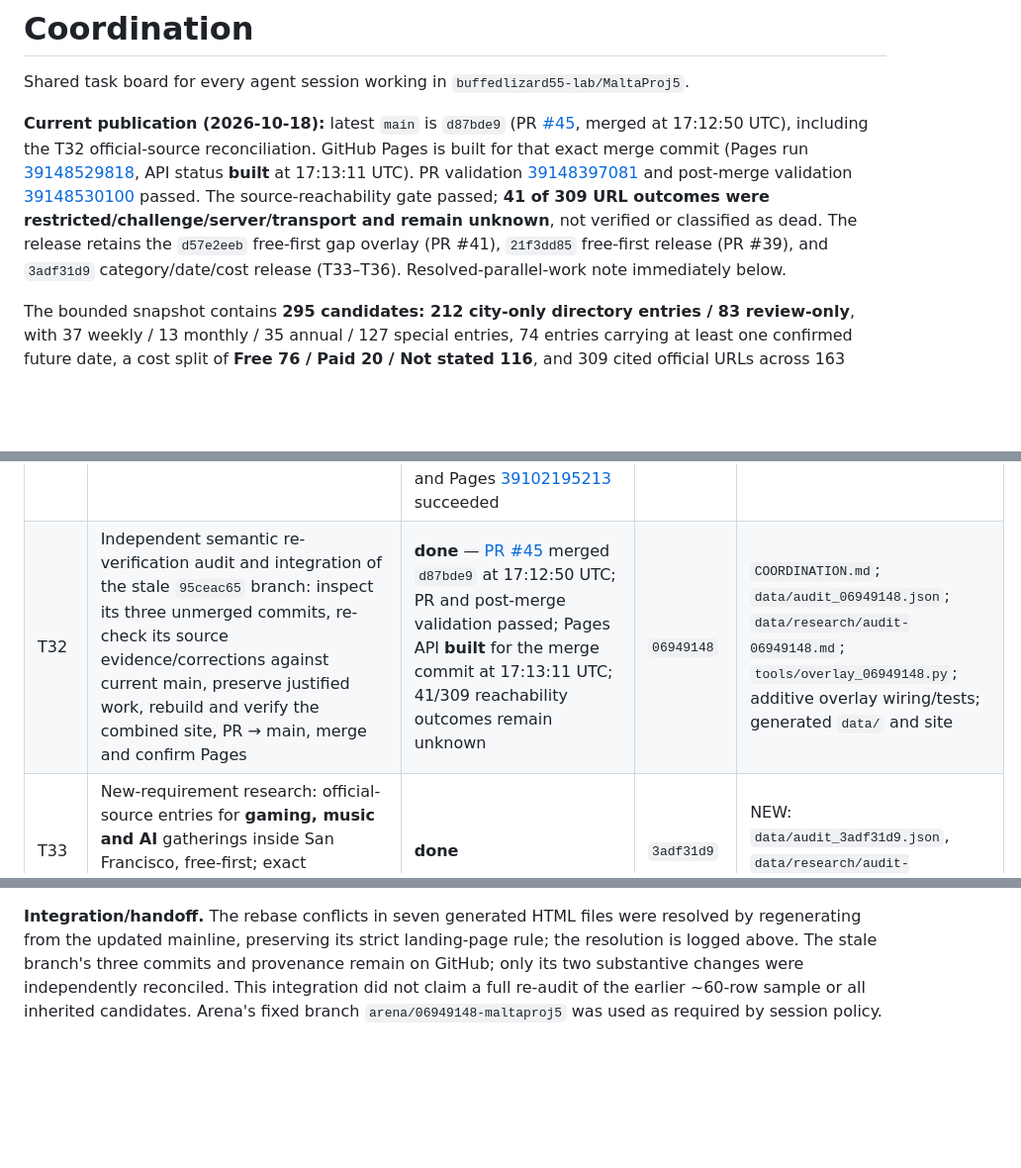
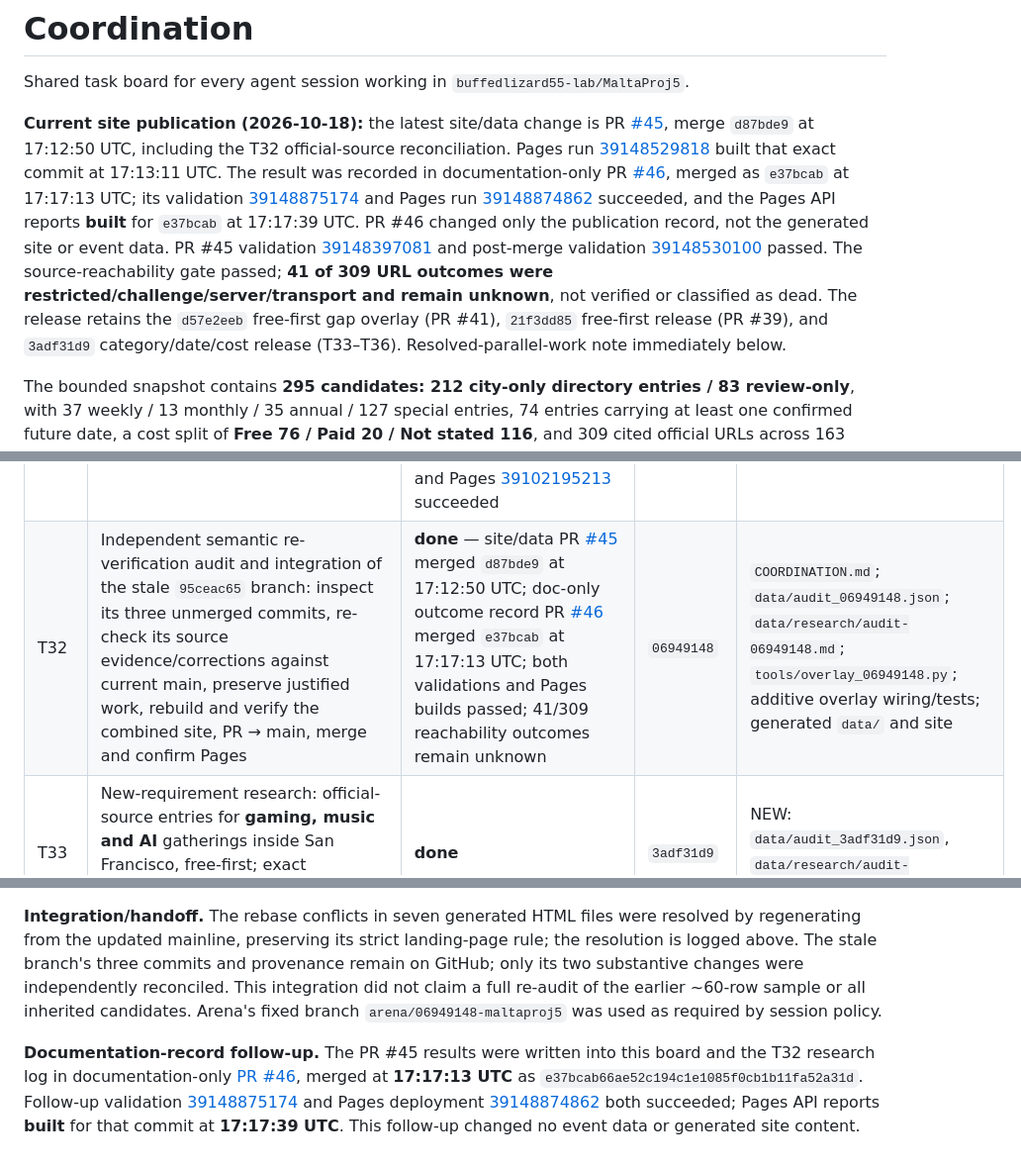
Before and after one commit to buffedlizard55-lab/MaltaProj5, a Markdown page: COORDINATION.md, 3 parts joined by grey strips. Shown at 99% size. Drawn GitHub-style; blank space fills up the shorter version.

Commit message:
Record documentation follow-up publication
Co-authored-by: arena-agent <297053741+arena-agent@users.noreply.github.com>

```diff
--- a/COORDINATION.md
+++ b/COORDINATION.md
@@ -2,7 +2,7 @@
 
 Shared task board for every agent session working in `buffedlizard55-lab/MaltaProj5`.
 
-**Current publication (2026-10-18):** latest `main` is `d87bde9` (PR [#45](https://github.com/buffedlizard55-lab/MaltaProj5/pull/45), merged at 17:12:50 UTC), including the T32 official-source reconciliation. GitHub Pages is built for that exact merge commit (Pages run [39148529818](https://github.com/buffedlizard55-lab/MaltaProj5/actions/runs/39148529818), API status **built** at 17:13:11 UTC). PR validation [39148397081](https://github.com/buffedlizard55-lab/MaltaProj5/actions/runs/39148397081) and post-merge validation [39148530100](https://github.com/buffedlizard55-lab/MaltaProj5/actions/runs/39148530100) passed. The source-reachability gate passed; **41 of 309 URL outcomes were restricted/challenge/server/transport and remain unknown**, not verified or classified as dead. The release retains the `d57e2eeb` free-first gap overlay (PR #41), `21f3dd85` free-first release (PR #39), and `3adf31d9` category/date/cost release (T33–T36). Resolved-parallel-work note immediately below.
+**Current site publication (2026-10-18):** the latest site/data change is PR [#45](https://github.com/buffedlizard55-lab/MaltaProj5/pull/45), merge `d87bde9` at 17:12:50 UTC, including the T32 official-source reconciliation. Pages run [39148529818](https://github.com/buffedlizard55-lab/MaltaProj5/actions/runs/39148529818) built that exact commit at 17:13:11 UTC. The result was recorded in documentation-only PR [#46](https://github.com/buffedlizard55-lab/MaltaProj5/pull/46), merged as `e37bcab` at 17:17:13 UTC; its validation [39148875174](https://github.com/buffedlizard55-lab/MaltaProj5/actions/runs/39148875174) and Pages run [39148874862](https://github.com/buffedlizard55-lab/MaltaProj5/actions/runs/39148874862) succeeded, and the Pages API reports **built** for `e37bcab` at 17:17:39 UTC. PR #46 changed only the publication record, not the generated site or event data. PR #45 validation [39148397081](https://github.com/buffedlizard55-lab/MaltaProj5/actions/runs/39148397081) and post-merge validation [39148530100](https://github.com/buffedlizard55-lab/MaltaProj5/actions/runs/39148530100) passed. The source-reachability gate passed; **41 of 309 URL outcomes were restricted/challenge/server/transport and remain unknown**, not verified or classified as dead. The release retains the `d57e2eeb` free-first gap overlay (PR #41), `21f3dd85` free-first release (PR #39), and `3adf31d9` category/date/cost release (T33–T36). Resolved-parallel-work note immediately below.
 
 The bounded snapshot contains **295 candidates: 212 city-only directory entries / 83 review-only**, with 37 weekly / 13 monthly / 35 annual / 127 special entries, 74 entries carrying at least one confirmed future date, a cost split of **Free 76 / Paid 20 / Not stated 116**, and 309 cited official URLs across 163 domains. It is not an exhaustive or live city calendar; counts are entries, not unique events.
 
@@ -161,7 +161,7 @@ PR gate and final publication record.
 | T29-cal | Additional official-calendar research (Rec Park / SF.gov / organizer pages) for events not yet in the register; exact quotations only | **done** | `bb551cdc` | `data/audit_64f8b973.json`, `data/research/audit-bb551cdc.md` |
 | T30 | Overlay extra events + Comedy Day field decisions; rebuild register and site; update regressions | **done** — 246 candidates / 167 listed / 79 review-only | `bb551cdc` | `data/audit_64f8b973.json`, `data/events.json`, `data/sources.json`, `data/review.json`, `data/audit_summary.json`, `data/events.csv`, `data/review.csv`, `*.html`, `README.md`, `ANALYSIS.md`, `SOURCES.md`, `tests/test_audited_register.py` |
 | T31 | Validate, PR → main, merge, confirm Pages | **done** — [PR #28](https://github.com/buffedlizard55-lab/MaltaProj5/pull/28) merged `f90ae8b` 2026-10-18 05:55 UTC; PR Validate [39102137078](https://github.com/buffedlizard55-lab/MaltaProj5/actions/runs/39102137078), main Validate [39102196169](https://github.com/buffedlizard55-lab/MaltaProj5/actions/runs/39102196169), and Pages [39102195213](https://github.com/buffedlizard55-lab/MaltaProj5/actions/runs/39102195213) succeeded | `bb551cdc` | `COORDINATION.md` |
-| T32 | Independent semantic re-verification audit and integration of the stale `95ceac65` branch: inspect its three unmerged commits, re-check its source evidence/corrections against current main, preserve justified work, rebuild and verify the combined site, PR → main, merge and confirm Pages | **done** — [PR #45](https://github.com/buffedlizard55-lab/MaltaProj5/pull/45) merged `d87bde9` at 17:12:50 UTC; PR and post-merge validation passed; Pages API **built** for the merge commit at 17:13:11 UTC; 41/309 reachability outcomes remain unknown | `06949148` | `COORDINATION.md`; `data/audit_06949148.json`; `data/research/audit-06949148.md`; `tools/overlay_06949148.py`; additive overlay wiring/tests; generated `data/` and site |
+| T32 | Independent semantic re-verification audit and integration of the stale `95ceac65` branch: inspect its three unmerged commits, re-check its source evidence/corrections against current main, preserve justified work, rebuild and verify the combined site, PR → main, merge and confirm Pages | **done** — site/data PR [#45](https://github.com/buffedlizard55-lab/MaltaProj5/pull/45) merged `d87bde9` at 17:12:50 UTC; doc-only outcome record PR [#46](https://github.com/buffedlizard55-lab/MaltaProj5/pull/46) merged `e37bcab` at 17:17:13 UTC; both validations and Pages builds passed; 41/309 reachability outcomes remain unknown | `06949148` | `COORDINATION.md`; `data/audit_06949148.json`; `data/research/audit-06949148.md`; `tools/overlay_06949148.py`; additive overlay wiring/tests; generated `data/` and site |
 | T33 | New-requirement research: official-source entries for **gaming, music and AI** gatherings inside San Francisco, free-first; exact quotations and archived captures only | **done** | `3adf31d9` | NEW: `data/audit_3adf31d9.json`, `data/research/audit-3adf31d9.md` (commit `7295aae`) |
 | T34 | Date-ordered **Upcoming** page + **executive summary** on the landing page (nearest confirmed dates first, relative to the fixed 2026-10-18 snapshot) | **done** | `3adf31d9` | `scripts/build.py`, `assets/style.css`, `assets/app.js`, `*.html` |
 | T35 | **Cost labelling**: a Free / Paid / Not stated badge derived only from the verified admission text, always shown next to the exact official quotation | **done** | `3adf31d9` | `scripts/build.py`, `assets/style.css`, `*.html` |
@@ -1752,3 +1752,5 @@ Outstanding semantic issues are published on [Flagged for Review](https://buffed
 **Source findings and flags.** Downtown SF's official Oktoberfest on Front page states **“FREE WITH RSVP”**; its approved 18 September 2026 date is past at the fixed 18 October snapshot, so the price correction does not add an upcoming dashboard row. Alemany Farmers Market's time and admission remain blank: current SF.gov and operator Foodwise pages state 7am–2pm, while the SF Environment Department page dated 21 March 2025 states 6am–3pm and advises checking the market's own page. All three official pages are linked in the directory/review entry; the conflict is flagged, not resolved by inference. Supplemental fetch records retain `http: null` because the reader exposed no numeric HTTP status. The cited pages, quotations, decisions, stale-branch limitations and local evidence checks are detailed in [`data/research/audit-06949148.md`](data/research/audit-06949148.md).
 
 **Integration/handoff.** The rebase conflicts in seven generated HTML files were resolved by regenerating from the updated mainline, preserving its strict landing-page rule; the resolution is logged above. The stale branch's three commits and provenance remain on GitHub; only its two substantive changes were independently reconciled. This integration did not claim a full re-audit of the earlier ~60-row sample or all inherited candidates. Arena's fixed branch `arena/06949148-maltaproj5` was used as required by session policy.
+
+**Documentation-record follow-up.** The PR #45 results were written into this board and the T32 research log in documentation-only [PR #46](https://github.com/buffedlizard55-lab/MaltaProj5/pull/46), merged at **17:17:13 UTC** as `e37bcab66ae52c194c1e1085f0cb1b11fa52a31d`. Follow-up validation [39148875174](https://github.com/buffedlizard55-lab/MaltaProj5/actions/runs/39148875174) and Pages deployment [39148874862](https://github.com/buffedlizard55-lab/MaltaProj5/actions/runs/39148874862) both succeeded; Pages API reports **built** for that commit at **17:17:39 UTC**. This follow-up changed no event data or generated site content.
```
